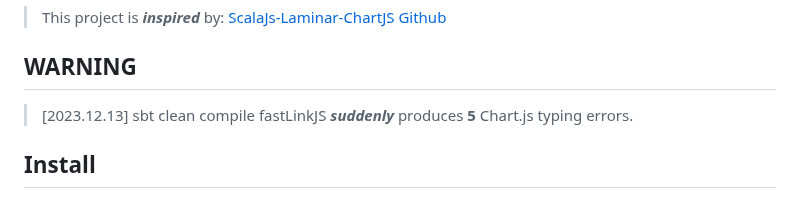
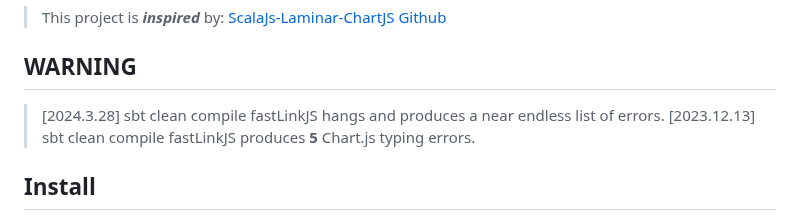
Before and after one commit to objektwerks/scalablytyped, a Markdown page: README.md, the part around the change. GitHub-like rendering.

```diff
--- a/README.md
+++ b/README.md
@@ -6,7 +6,8 @@ ScalablyTyped
 
 WARNING
 -------
->[2023.12.13] sbt clean compile fastLinkJS ***suddenly*** produces **5** Chart.js typing errors.
+>[2024.3.28] sbt clean compile fastLinkJS hangs and produces a near endless list of errors.
+>[2023.12.13] sbt clean compile fastLinkJS produces **5** Chart.js typing errors.
 
 Install
 -------
```
